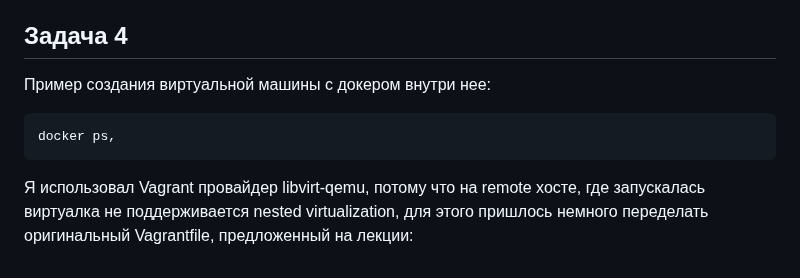
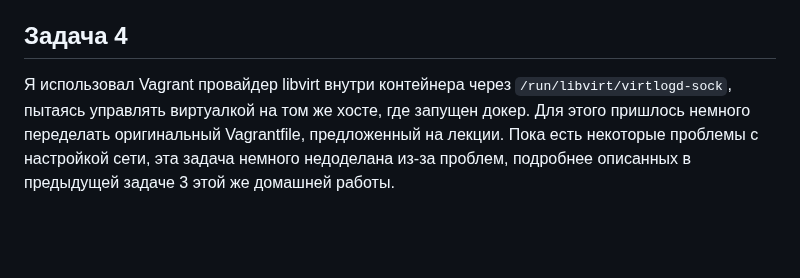
Before and after one commit to a-prokopyev-resume/devops-netology, a Markdown page: 05-virt-02-iaac/README.md, the part around the change. GitHub-like rendering; blank space fills up the shorter version.

Commit message:
Some fixes for 05-virt-02-iaac

````diff
--- a/05-virt-02-iaac/README.md
+++ b/05-virt-02-iaac/README.md
@@ -156,11 +156,6 @@ Vagrant in Docker -> сеть или /run/xxx/socket -> удаленно упр
 
 ## Задача 4
 
-Пример создания виртуальной машины с докером внутри нее:
-
-```
-docker ps,
-```
-
-Я использовал Vagrant провайдер libvirt-qemu, потому что на remote хосте, где запускалась виртуалка не поддерживается nested virtualization,
-для этого пришлось немного переделать оригинальный Vagrantfile, предложенный на лекции:
+Я использовал Vagrant провайдер libvirt внутри контейнера через `/run/libvirt/virtlogd-sock`, пытаясь управлять виртуалкой на том же хосте, где запущен докер.
+Для этого пришлось немного переделать оригинальный Vagrantfile, предложенный на лекции.
+Пока есть некоторые проблемы с настройкой сети, эта задача немного недоделана из-за проблем, подробнее описанных в предыдущей задаче 3 этой же домашней работы.
````
